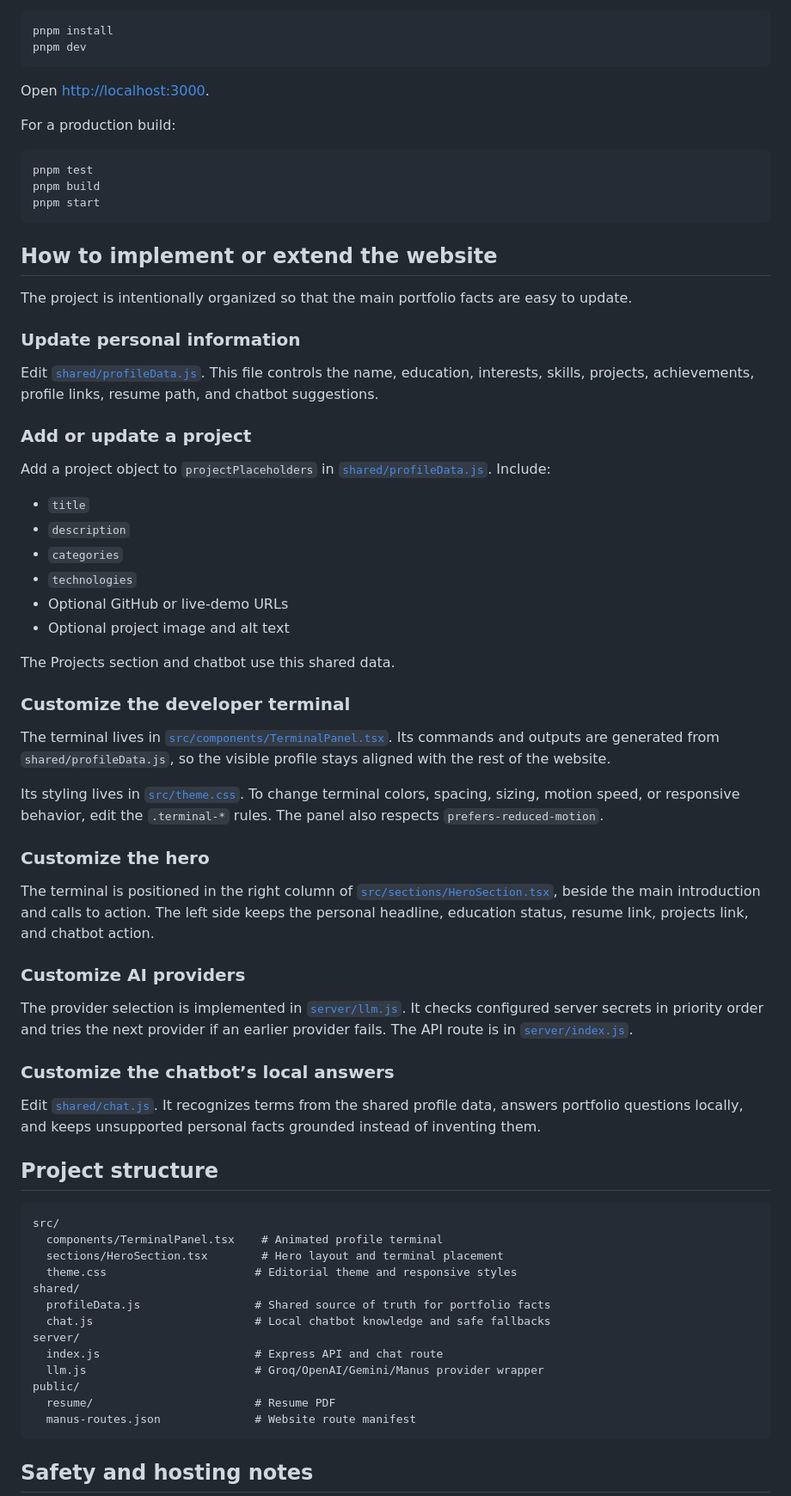
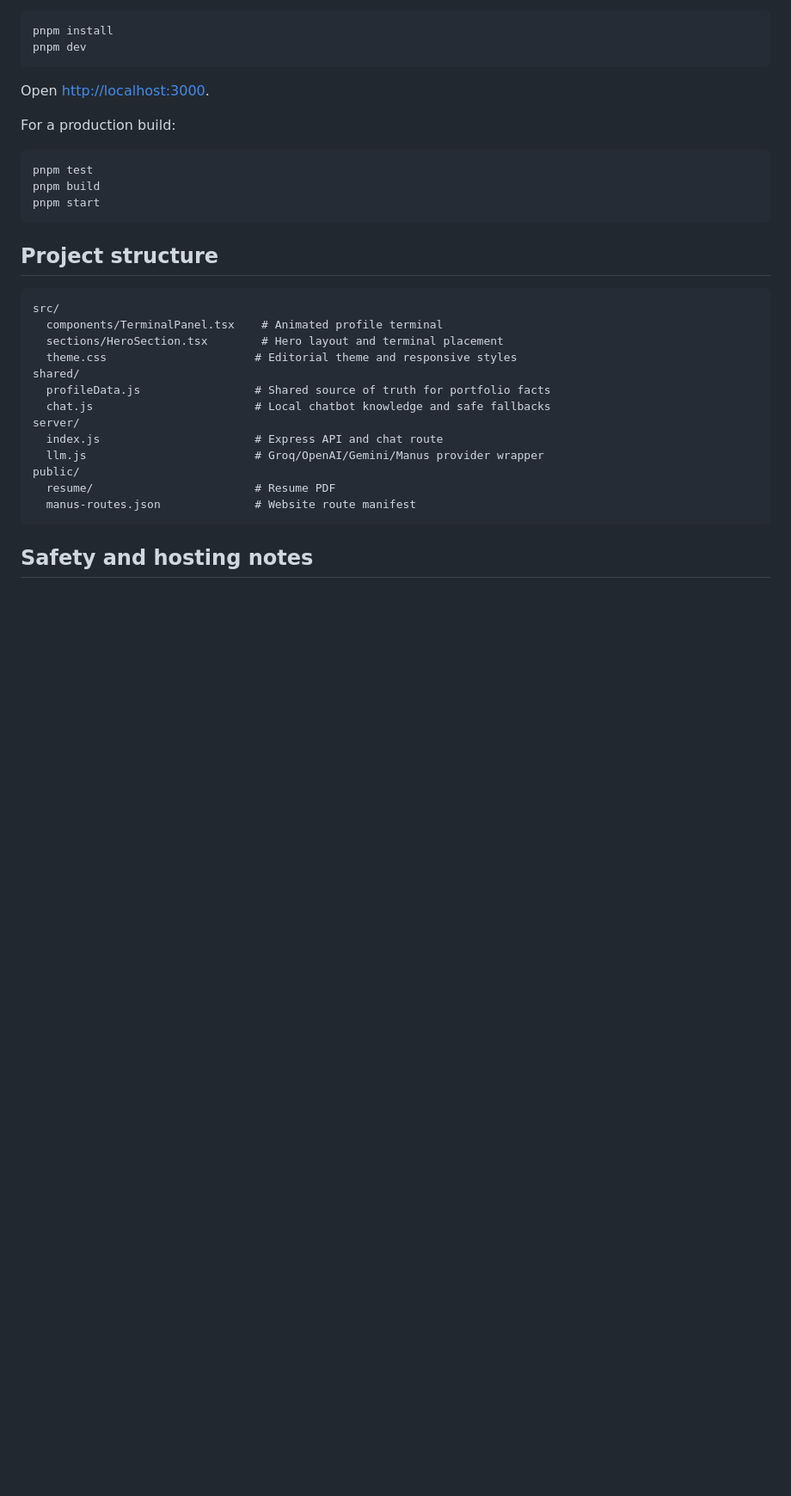
Before and after one commit to mubashir07ahmed/mubashir-portfolio, a Markdown page: README.md, the part around one of its changes. Shown at 86% size. GitHub-like rendering; blank space fills up the shorter version.

````diff
--- a/README.md
+++ b/README.md
@@ -117,45 +119,6 @@ pnpm build
 pnpm start
 ```
 
-## How to implement or extend the website
-
-The project is intentionally organized so that the main portfolio facts are easy to update.
-
-### Update personal information
-
-Edit [`shared/profileData.js`](shared/profileData.js). This file controls the name, education, interests, skills, projects, achievements, profile links, resume path, and chatbot suggestions.
-
-### Add or update a project
-
-Add a project object to `projectPlaceholders` in [`shared/profileData.js`](shared/profileData.js). Include:
-
-- `title`
-- `description`
-- `categories`
-- `technologies`
-- Optional GitHub or live-demo URLs
-- Optional project image and alt text
-
-The Projects section and chatbot use this shared data.
-
-### Customize the developer terminal
-
-The terminal lives in [`src/components/TerminalPanel.tsx`](src/components/TerminalPanel.tsx). Its commands and outputs are generated from `shared/profileData.js`, so the visible profile stays aligned with the rest of the website.
-
-Its styling lives in [`src/theme.css`](src/theme.css). To change terminal colors, spacing, sizing, motion speed, or responsive behavior, edit the `.terminal-*` rules. The panel also respects `prefers-reduced-motion`.
-
-### Customize the hero
-
-The terminal is positioned in the right column of [`src/sections/HeroSection.tsx`](src/sections/HeroSection.tsx), beside the main introduction and calls to action. The left side keeps the personal headline, education status, resume link, projects link, and chatbot action.
-
-### Customize AI providers
-
-The provider selection is implemented in [`server/llm.js`](server/llm.js). It checks configured server secrets in priority order and tries the next provider if an earlier provider fails. The API route is in [`server/index.js`](server/index.js).
-
-### Customize the chatbot’s local answers
-
-Edit [`shared/chat.js`](shared/chat.js). It recognizes terms from the shared profile data, answers portfolio questions locally, and keeps unsupported personal facts grounded instead of inventing them.
-
 ## Project structure
 
 ```text
````
Also changed, not shown: other parts of README.md (+7 -20 lines).
